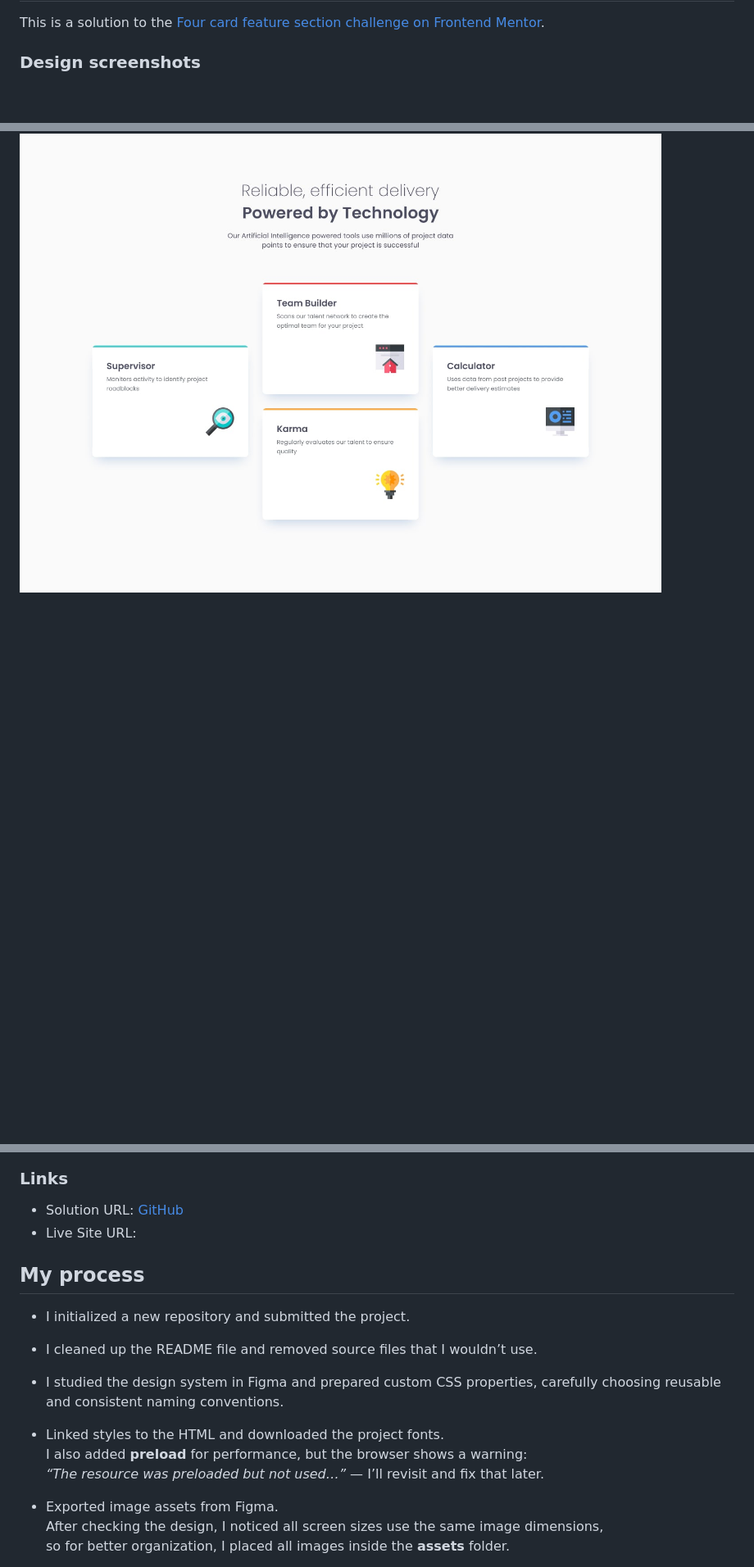
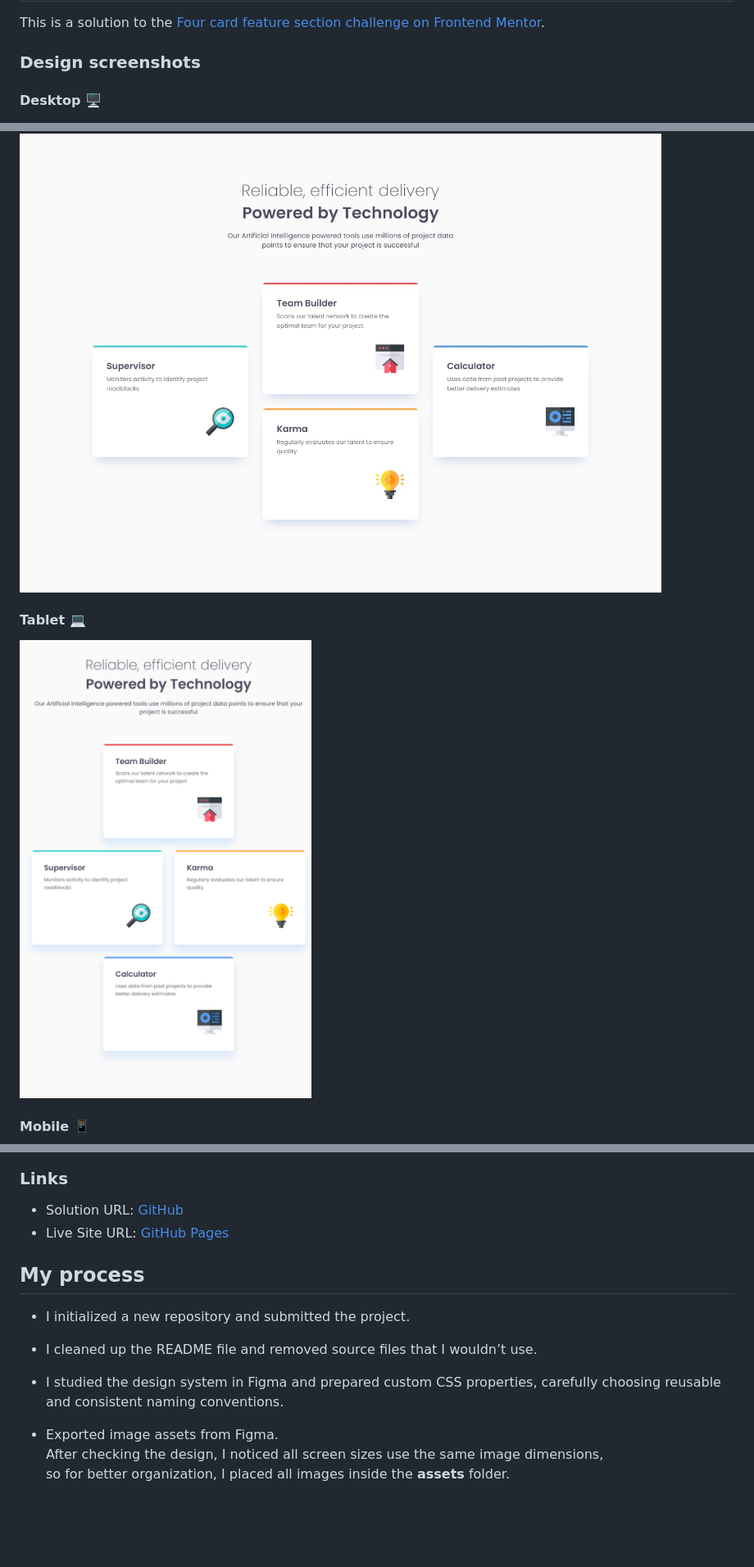
Before and after one commit to JuliAlchemDev/FM-four-card-features, a Markdown page: README.md, 3 parts joined by grey strips. Shown at 82% size. GitHub-like rendering; pictures changed too: design/tablet-design.png (added); blank space fills up the shorter version.

Commit message:
feat: finish styling and update README doc

```diff
--- a/README.md
+++ b/README.md
@@ -4,23 +4,24 @@ This is a solution to the [Four card feature section challenge on Frontend Mento
 
 ### Design screenshots
 
+#### Desktop 🖥️
 ![desktop-design](./design/desktop-design.jpg)
+#### Tablet 💻
+![tablet-design](./design/tablet-design.png)
+#### Mobile 📱
 ![mobile-design](./design/mobile-design.jpg)
 
 
 ### Links
 
 - Solution URL: [GitHub](https://github.com/JuliAlchemDev/FM-four-card-features)
-- Live Site URL: []()
+- Live Site URL: [GitHub Pages]()
 
 
 ## My process
 - I initialized a new repository and submitted the project.
 - I cleaned up the README file and removed source files that I wouldn’t use.
 - I studied the design system in Figma and prepared custom CSS properties, carefully choosing reusable and consistent naming conventions.
-- Linked styles to the HTML and downloaded the project fonts.
-  I also added **preload** for performance, but the browser shows a warning:
-  *“The resource was preloaded but not used…”* — I’ll revisit and fix that later.
 
 - Exported image assets from Figma.
   After checking the design, I noticed all screen sizes use the same image dimensions,
```
Also changed, not shown: other parts of README.md (+15 -10 lines), 6 other files.
